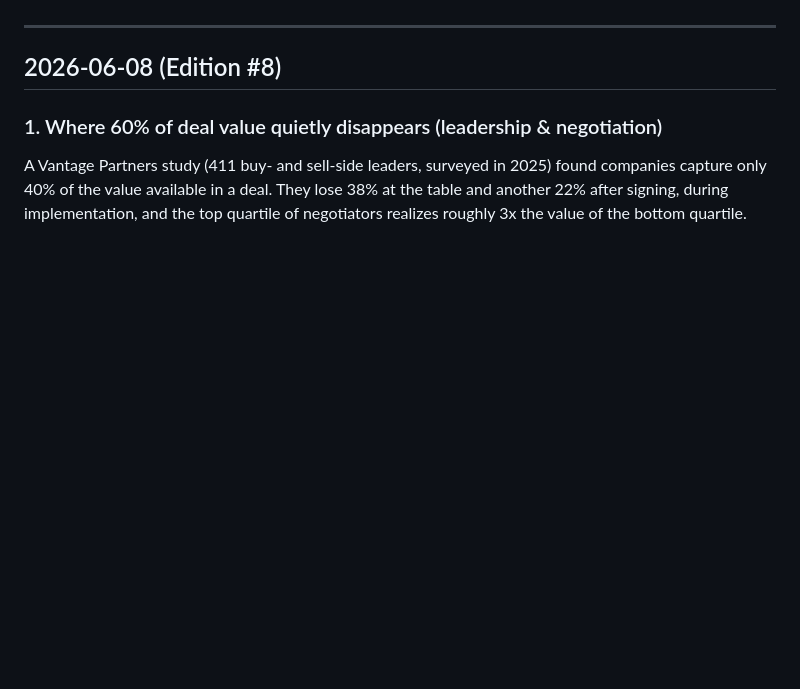
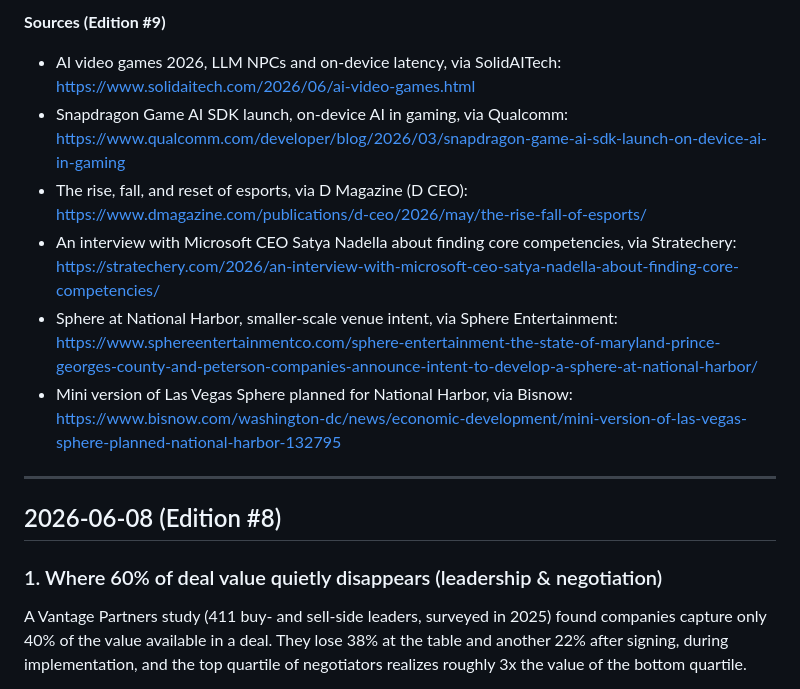
Before and after one commit to fabi0r1/daily-briefing-fabi0r, a Markdown page: fabian-learning.md, the part around one of its changes. Rendered like a GitHub page; blank space fills up the shorter version.

Commit message:
Daily Briefing: Edition #9 (2026-06-09)

```diff
--- a/fabian-learning.md
+++ b/fabian-learning.md
@@ -8,3 +51,11 @@ The job of this log: make you a little smarter every single day.
+**Sources (Edition #9)**
+
+- AI video games 2026, LLM NPCs and on-device latency, via SolidAITech: https://www.solidaitech.com/2026/06/ai-video-games.html
+- Snapdragon Game AI SDK launch, on-device AI in gaming, via Qualcomm: https://www.qualcomm.com/developer/blog/2026/03/snapdragon-game-ai-sdk-launch-on-device-ai-in-gaming
+- The rise, fall, and reset of esports, via D Magazine (D CEO): https://www.dmagazine.com/publications/d-ceo/2026/may/the-rise-fall-of-esports/
+- An interview with Microsoft CEO Satya Nadella about finding core competencies, via Stratechery: https://stratechery.com/2026/an-interview-with-microsoft-ceo-satya-nadella-about-finding-core-competencies/
+- Sphere at National Harbor, smaller-scale venue intent, via Sphere Entertainment: https://www.sphereentertainmentco.com/sphere-entertainment-the-state-of-maryland-prince-georges-county-and-peterson-companies-announce-intent-to-develop-a-sphere-at-national-harbor/
+- Mini version of Las Vegas Sphere planned for National Harbor, via Bisnow: https://www.bisnow.com/washington-dc/news/economic-development/mini-version-of-las-vegas-sphere-planned-national-harbor-132795
 
 ---
 
```
Also changed, not shown: other parts of fabian-learning.md (+43 -0 lines).
